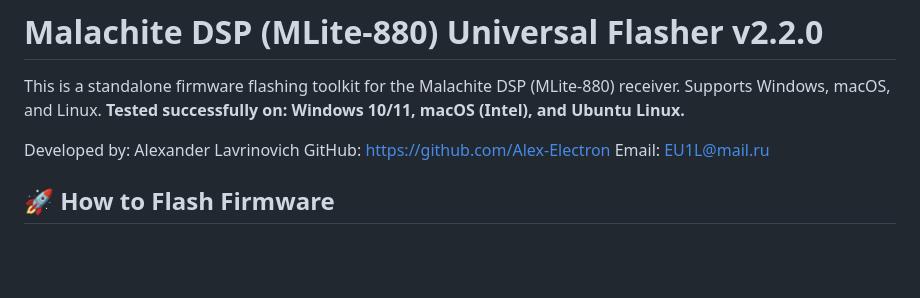
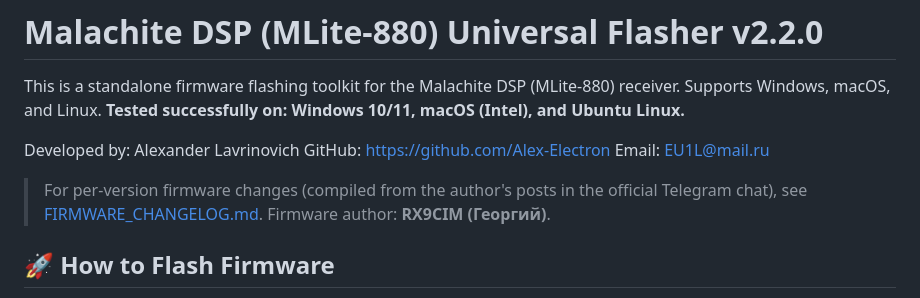
Before and after one commit to Alex-Electron/MLite-880_Flasher_Standalone_Universal, a Markdown page: README.md, the part around the change. Drawn GitHub-style; blank space fills up the shorter version.

```diff
--- a/README.md
+++ b/README.md
@@ -7,6 +7,8 @@ Supports Windows, macOS, and Linux.
 Developed by: Alexander Lavrinovich
 GitHub: https://github.com/Alex-Electron
 Email: EU1L@mail.ru
+
+> For per-version firmware changes (compiled from the author's posts in the official Telegram chat), see [FIRMWARE_CHANGELOG.md](FIRMWARE_CHANGELOG.md). Firmware author: **RX9CIM (Георгий)**.
 
 ## 🚀 How to Flash Firmware
 
```
Also changed, not shown: FIRMWARE_CHANGELOG.md (added, +377 -0 lines).
